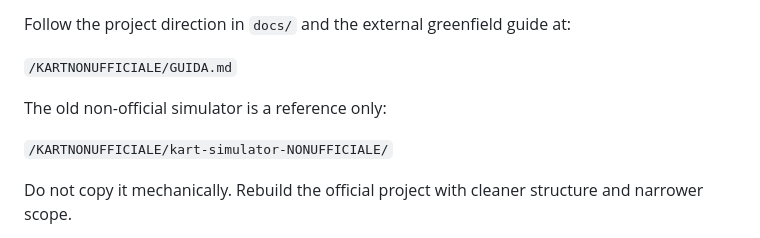
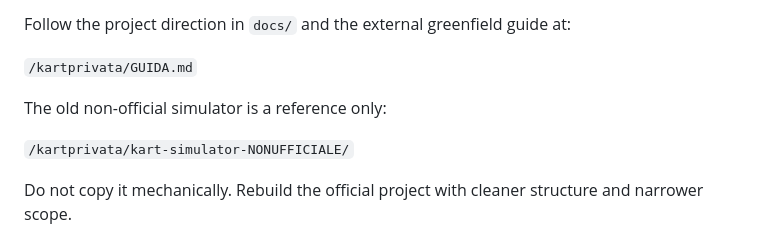
Before and after one commit to SapienzaInteractiveGraphicsCourse/final-project-arancin, a Markdown page: AGENTS.md, the part around the change. Drawn GitHub-style.

Commit message:
fix: correct paths in AGENTS.md for project guidance

```diff
--- a/AGENTS.md
+++ b/AGENTS.md
@@ -16,11 +16,11 @@ Use:
 
 Follow the project direction in `docs/` and the external greenfield guide at:
 
-`/KARTNONUFFICIALE/GUIDA.md`
+`/kartprivata/GUIDA.md`
 
 The old non-official simulator is a reference only:
 
-`/KARTNONUFFICIALE/kart-simulator-NONUFFICIALE/`
+`/kartprivata/kart-simulator-NONUFFICIALE/`
 
 Do not copy it mechanically. Rebuild the official project with cleaner structure and narrower scope.
 
```
